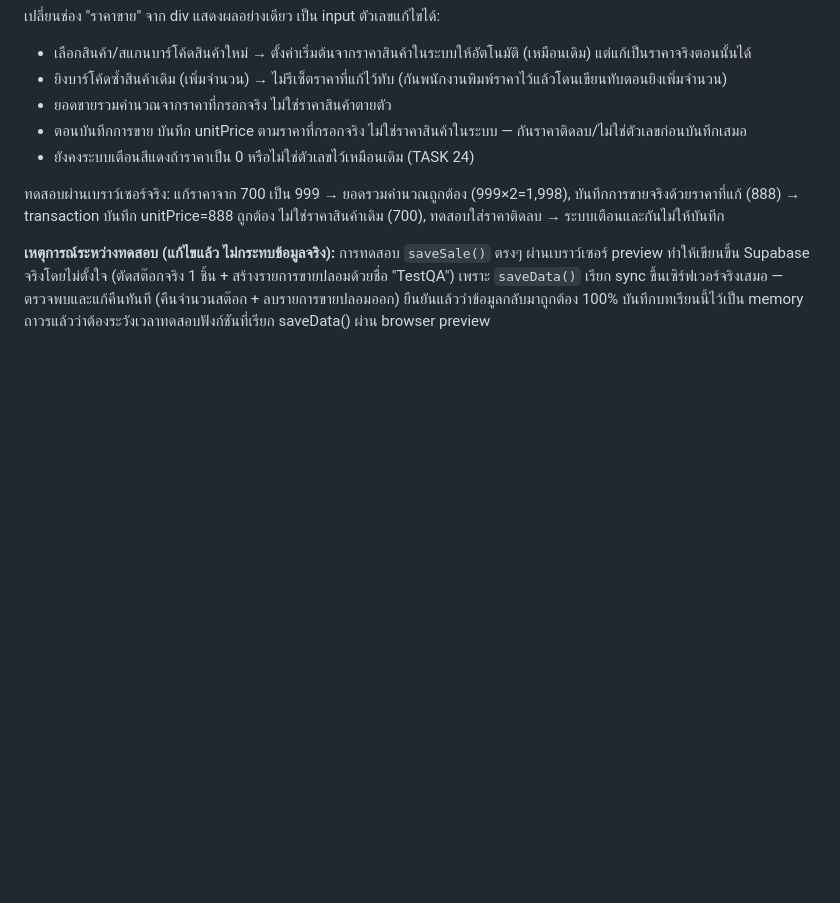
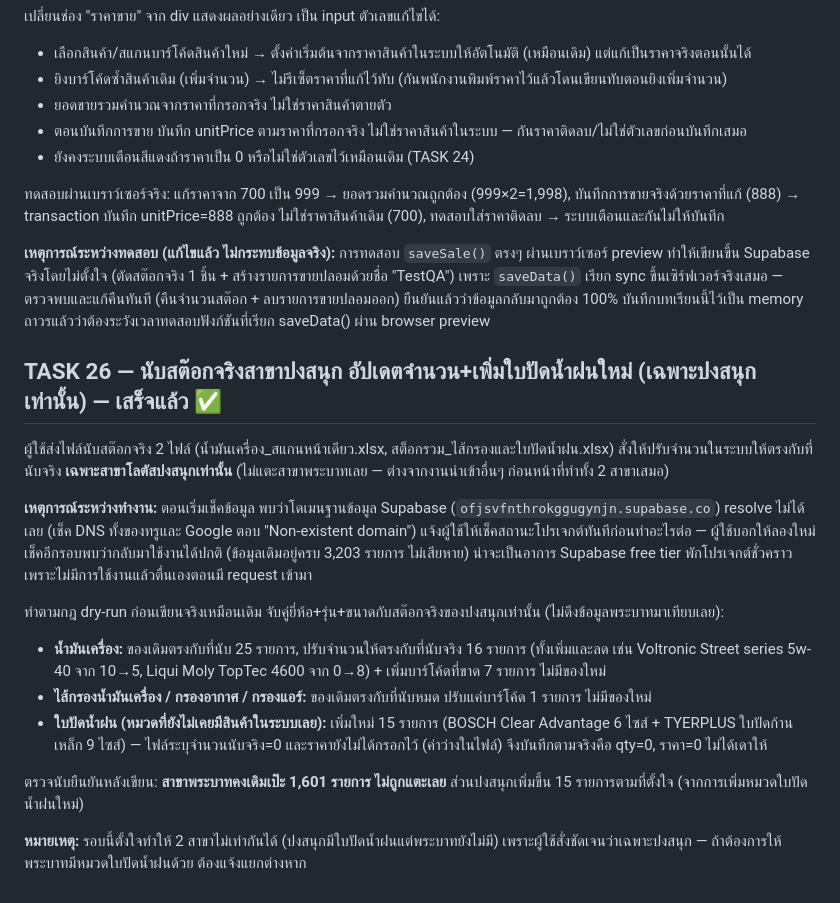
Before and after one commit to psautotyre04/psautotyre-stock, a Markdown page: TASKS.md, the part around the change. Drawn GitHub-style; blank space fills up the shorter version.

Commit message:
Document ปงสนุก-only stock count reconciliation (engine oil, filters, wipers)
Co-Authored-By: Claude Sonnet 5 <noreply@anthropic.com>

```diff
--- a/TASKS.md
+++ b/TASKS.md
@@ -275,3 +275,17 @@ alter table products add column code text;
 ทดสอบผ่านเบราว์เซอร์จริง: แก้ราคาจาก 700 เป็น 999 → ยอดรวมคำนวณถูกต้อง (999×2=1,998), บันทึกการขายจริงด้วยราคาที่แก้ (888) → transaction บันทึก unitPrice=888 ถูกต้อง ไม่ใช่ราคาสินค้าเดิม (700), ทดสอบใส่ราคาติดลบ → ระบบเตือนและกันไม่ให้บันทึก
 
 **เหตุการณ์ระหว่างทดสอบ (แก้ไขแล้ว ไม่กระทบข้อมูลจริง):** การทดสอบ `saveSale()` ตรงๆ ผ่านเบราว์เซอร์ preview ทำให้เขียนขึ้น Supabase จริงโดยไม่ตั้งใจ (ตัดสต๊อกจริง 1 ชิ้น + สร้างรายการขายปลอมด้วยชื่อ "TestQA") เพราะ `saveData()` เรียก sync ขึ้นเซิร์ฟเวอร์จริงเสมอ — ตรวจพบและแก้คืนทันที (คืนจำนวนสต๊อก + ลบรายการขายปลอมออก) ยืนยันแล้วว่าข้อมูลกลับมาถูกต้อง 100% บันทึกบทเรียนนี้ไว้เป็น memory ถาวรแล้วว่าต้องระวังเวลาทดสอบฟังก์ชันที่เรียก saveData() ผ่าน browser preview
+
+## TASK 26 — นับสต๊อกจริงสาขาปงสนุก อัปเดตจำนวน+เพิ่มใบปัดน้ำฝนใหม่ (เฉพาะปงสนุกเท่านั้น) — เสร็จแล้ว ✅
+ผู้ใช้ส่งไฟล์นับสต๊อกจริง 2 ไฟล์ (น้ำมันเครื่อง_สแกนหน้าเดียว.xlsx, สต็อกรวม_ไส้กรองและใบปัดน้ำฝน.xlsx) สั่งให้ปรับจำนวนในระบบให้ตรงกับที่นับจริง **เฉพาะสาขาโลตัสปงสนุกเท่านั้น** (ไม่แตะสาขาพระบาทเลย — ต่างจากงานนำเข้าอื่นๆ ก่อนหน้าที่ทำทั้ง 2 สาขาเสมอ)
+
+**เหตุการณ์ระหว่างทำงาน:** ตอนเริ่มเช็คข้อมูล พบว่าโดเมนฐานข้อมูล Supabase (`ofjsvfnthrokggugynjn.supabase.co`) resolve ไม่ได้เลย (เช็ค DNS ทั้งของทรูและ Google ตอบ "Non-existent domain") แจ้งผู้ใช้ให้เช็คสถานะโปรเจกต์ทันทีก่อนทำอะไรต่อ — ผู้ใช้บอกให้ลองใหม่ เช็คอีกรอบพบว่ากลับมาใช้งานได้ปกติ (ข้อมูลเดิมอยู่ครบ 3,203 รายการ ไม่เสียหาย) น่าจะเป็นอาการ Supabase free tier พักโปรเจกต์ชั่วคราวเพราะไม่มีการใช้งานแล้วตื่นเองตอนมี request เข้ามา
+
+ทำตามกฎ dry-run ก่อนเขียนจริงเหมือนเดิม จับคู่ยี่ห้อ+รุ่น+ขนาดกับสต๊อกจริงของปงสนุกเท่านั้น (ไม่ดึงข้อมูลพระบาทมาเทียบเลย):
+- **น้ำมันเครื่อง:** ของเดิมตรงกับที่นับ 25 รายการ, ปรับจำนวนให้ตรงกับที่นับจริง 16 รายการ (ทั้งเพิ่มและลด เช่น Voltronic Street series 5w-40 จาก 10→5, Liqui Moly TopTec 4600 จาก 0→8) + เพิ่มบาร์โค้ดที่ขาด 7 รายการ ไม่มีของใหม่
+- **ไส้กรองน้ำมันเครื่อง / กรองอากาศ / กรองแอร์:** ของเดิมตรงกับที่นับหมด ปรับแค่บาร์โค้ด 1 รายการ ไม่มีของใหม่
+- **ใบปัดน้ำฝน (หมวดที่ยังไม่เคยมีสินค้าในระบบเลย):** เพิ่มใหม่ 15 รายการ (BOSCH Clear Advantage 6 ไซส์ + TYERPLUS ใบปัดก้านเหล็ก 9 ไซส์) — ไฟล์ระบุจำนวนนับจริง=0 และราคายังไม่ได้กรอกไว้ (ค่าว่างในไฟล์) จึงบันทึกตามจริงคือ qty=0, ราคา=0 ไม่ได้เดาให้
+
+ตรวจนับยืนยันหลังเขียน: **สาขาพระบาทคงเดิมเป๊ะ 1,601 รายการ ไม่ถูกแตะเลย** ส่วนปงสนุกเพิ่มขึ้น 15 รายการตามที่ตั้งใจ (จากการเพิ่มหมวดใบปัดน้ำฝนใหม่)
+
+**หมายเหตุ:** รอบนี้ตั้งใจทำให้ 2 สาขาไม่เท่ากันได้ (ปงสนุกมีใบปัดน้ำฝนแต่พระบาทยังไม่มี) เพราะผู้ใช้สั่งชัดเจนว่าเฉพาะปงสนุก — ถ้าต้องการให้พระบาทมีหมวดใบปัดน้ำฝนด้วย ต้องแจ้งแยกต่างหาก
```
